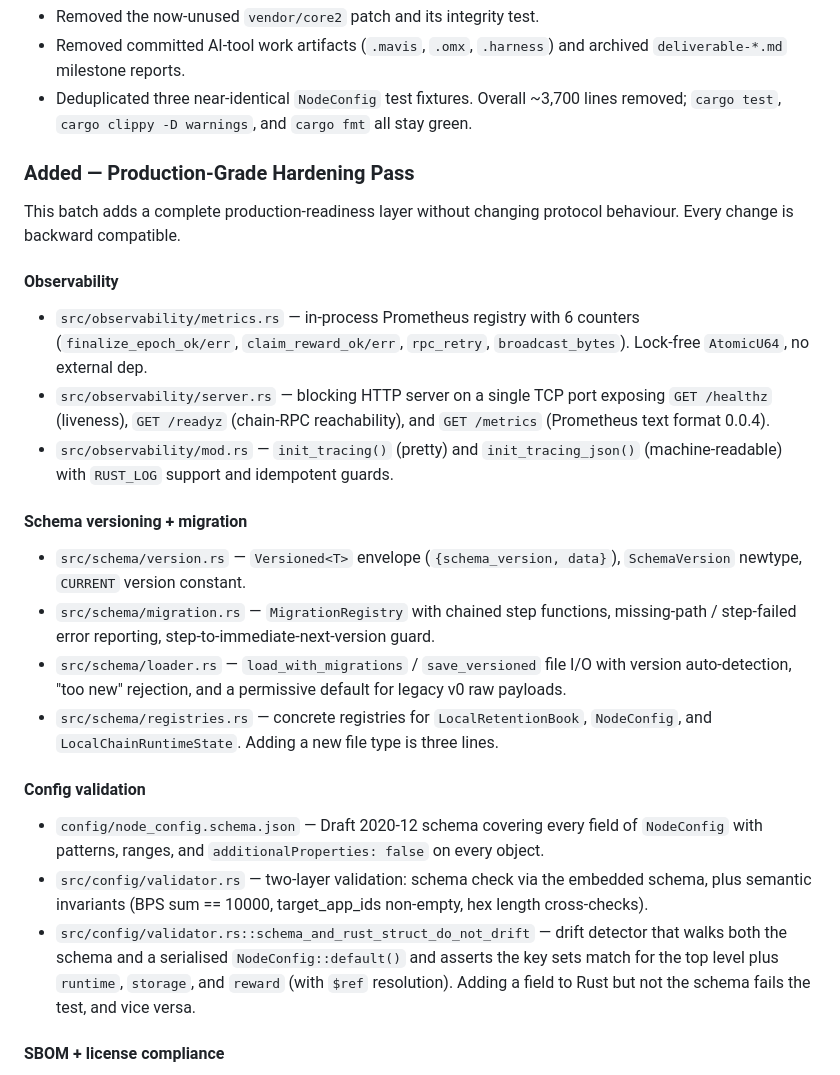
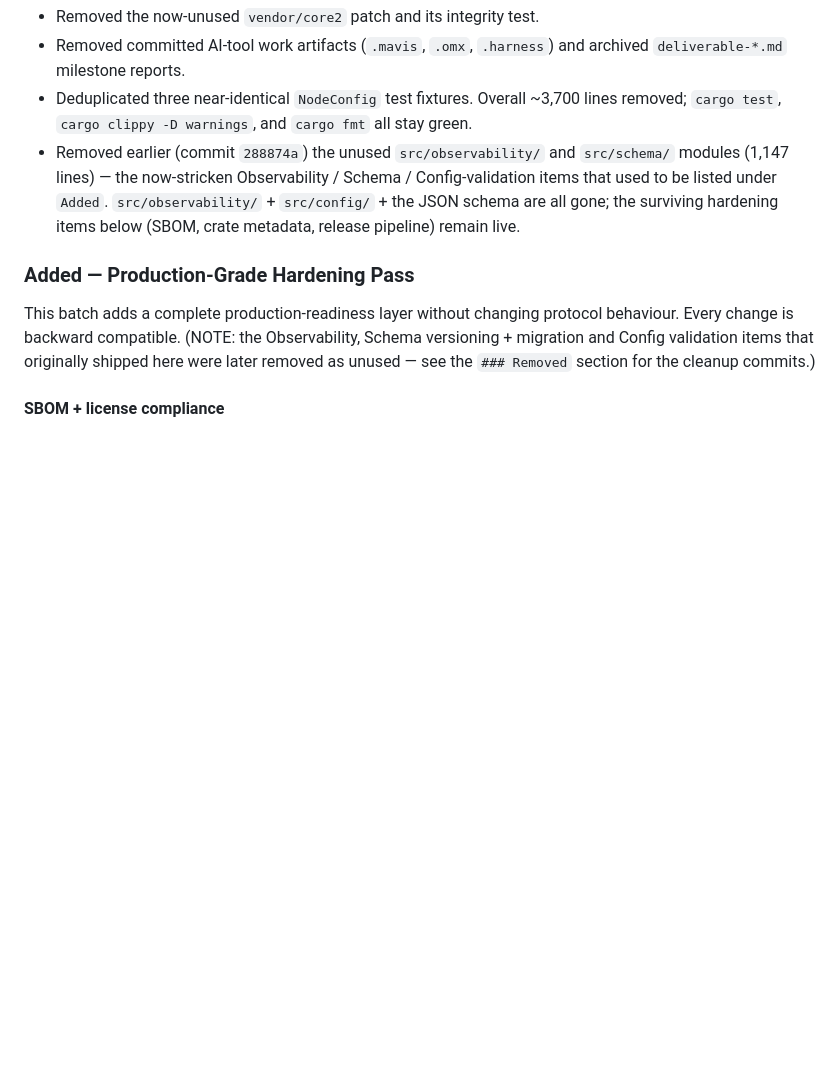
Before and after one commit to q3874758/pole--1, a Markdown page: CHANGELOG.md, the part around the change. GitHub-like rendering; blank space fills up the shorter version.

Commit message:
docs: fix module drift after codebase reduction
CHANGELOG still listed Observability / Schema versioning / Config
validation under its Added section, but all three were removed as
unused (observability + schema in 288874a, config validator + schema
in 8ce38bf) and the files no longer exist. Strike those sections,
document the removals in the Removed section, and update the module
tables in IMPLEMENTATION_PLAN.md / TRACEABILITY.md to name src/p2p.rs
instead of the deleted src/p2p_libp2p.rs.

```diff
--- a/CHANGELOG.md
+++ b/CHANGELOG.md
@@ -25,52 +25,20 @@ once a stable version is published.
 - Deduplicated three near-identical `NodeConfig` test fixtures.
   Overall ~3,700 lines removed; `cargo test`, `cargo clippy -D
   warnings`, and `cargo fmt` all stay green.
+- Removed earlier (commit `288874a`) the unused `src/observability/`
+  and `src/schema/` modules (1,147 lines) — the now-stricken
+  Observability / Schema / Config-validation items that used to be
+  listed under `Added`. `src/observability/` + `src/config/` + the
+  JSON schema are all gone; the surviving hardening items below
+  (SBOM, crate metadata, release pipeline) remain live.
 
 ### Added — Production-Grade Hardening Pass
 
 This batch adds a complete production-readiness layer without
 changing protocol behaviour. Every change is backward compatible.
-
-#### Observability
-- `src/observability/metrics.rs` — in-process Prometheus registry
-  with 6 counters (`finalize_epoch_ok/err`, `claim_reward_ok/err`,
-  `rpc_retry`, `broadcast_bytes`). Lock-free `AtomicU64`, no
-  external dep.
-- `src/observability/server.rs` — blocking HTTP server on a single
-  TCP port exposing `GET /healthz` (liveness), `GET /readyz`
-  (chain-RPC reachability), and `GET /metrics` (Prometheus text
-  format 0.0.4).
-- `src/observability/mod.rs` — `init_tracing()` (pretty) and
-  `init_tracing_json()` (machine-readable) with `RUST_LOG` support
-  and idempotent guards.
-
-#### Schema versioning + migration
-- `src/schema/version.rs` — `Versioned<T>` envelope
-  (`{schema_version, data}`), `SchemaVersion` newtype, `CURRENT`
-  version constant.
-- `src/schema/migration.rs` — `MigrationRegistry` with chained
-  step functions, missing-path / step-failed error reporting,
-  step-to-immediate-next-version guard.
-- `src/schema/loader.rs` — `load_with_migrations` /
-  `save_versioned` file I/O with version auto-detection, "too new"
-  rejection, and a permissive default for legacy v0 raw payloads.
-- `src/schema/registries.rs` — concrete registries for
-  `LocalRetentionBook`, `NodeConfig`, and `LocalChainRuntimeState`.
-  Adding a new file type is three lines.
-
-#### Config validation
-- `config/node_config.schema.json` — Draft 2020-12 schema covering
-  every field of `NodeConfig` with patterns, ranges, and
-  `additionalProperties: false` on every object.
-- `src/config/validator.rs` — two-layer validation: schema check
-  via the embedded schema, plus semantic invariants (BPS sum ==
-  10000, target_app_ids non-empty, hex length cross-checks).
-- `src/config/validator.rs::schema_and_rust_struct_do_not_drift` —
-  drift detector that walks both the schema and a serialised
-  `NodeConfig::default()` and asserts the key sets match for the
-  top level plus `runtime`, `storage`, and `reward` (with
-  `$ref` resolution). Adding a field to Rust but not the schema
-  fails the test, and vice versa.
+(NOTE: the Observability, Schema versioning + migration and Config
+validation items that originally shipped here were later removed as
+unused — see the `### Removed` section for the cleanup commits.)
 
 #### SBOM + license compliance
 - `src/bin/pole-sbom.rs` — `pole-sbom` binary emitting
```
Also changed, not shown: IMPLEMENTATION_PLAN.md (+1 -1 lines), TRACEABILITY.md (+1 -1 lines).
